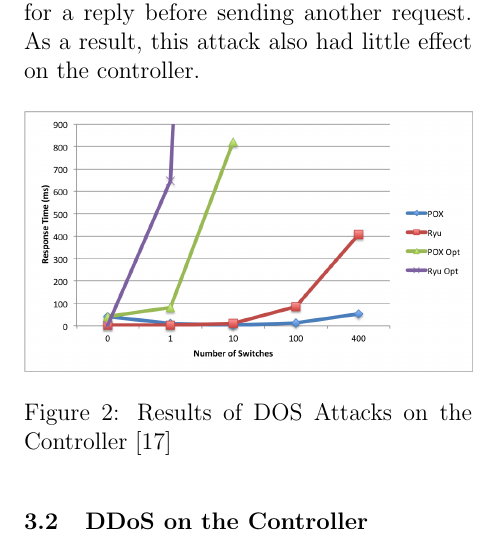
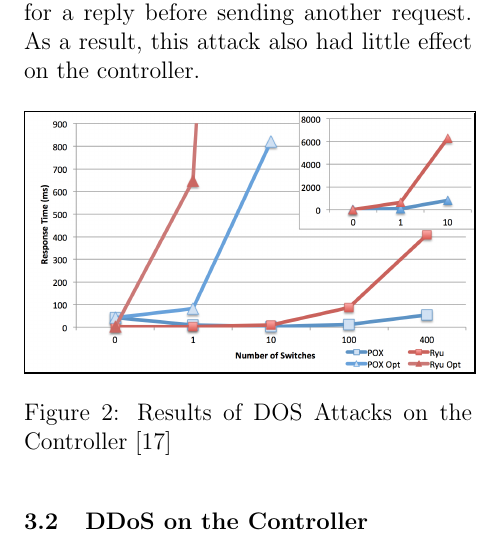
Before and after one commit to archang31/Fake-Switch-Project, a LaTeX paper (report/report.tex, which reads report/attacks.tex): part of one column of page 4 of 8, cut so that both start at the same text. Compiled offline with pdfLaTeX.

Commit message:
Chart Update Again
With Border

```diff
--- a/report/attacks.tex
+++ b/report/attacks.tex
@@ -6,7 +6,10 @@ We utilized the basic layer 2 MAC address learning example from the Pox and Ryu
  The first attack we attempted was to see if a single switch could overload the controller by rapidly pushing information. We utilized the basic Echo Request (the switch keep-a-live message) as the OpenFlow message to send to the controller to establish a baseline for testing. Bigger packets, particularly ones that require some sort of computation by the controller application, would increase the performance effect on the controller. We started by sending a Echo Request as quickly as possible to the controller without caring about the response. This attack had little effect of the controller and simply resulted in periodic "TCP Previous Segment Lost" messages as a response from the controller. We believe that the issue with this method was we were never reading in the Echo Replies sent from the controller and the controller was simply ignoring our messages because its send buffer was full. We then modified this attack to send a single Echo Request, wait for an Echo Reply and then instantly send another. This attack caused the controller to continually send Echo Replies but at a controller specified rate - we had to wait for a reply before sending another request. As a result, this attack also had little effect on the controller.
 
 \begin{figure}[ht]
-  \includegraphics[width=\linewidth]{DOSAttack.png}
+	{\setlength{\fboxsep}{0pt}%
+	\setlength{\fboxrule}{1pt}%
+	\fbox{\includegraphics[width=\linewidth]{DOSAttack.png}}
+	}%
   \caption{Results of DOS Attacks on the Controller \cite{protocol}}
   \label{fig:DOSattacks}
 \end{figure}
```
Also changed, not shown: report/DOSAttack.png, report/switchResults.png (deleted).
